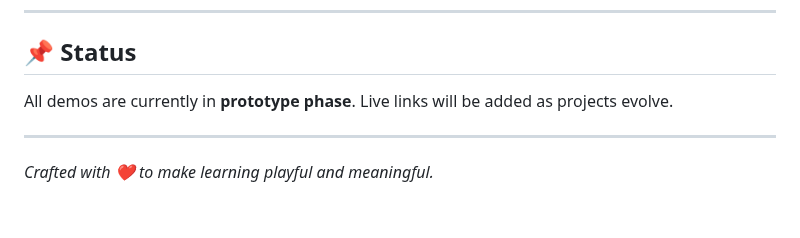
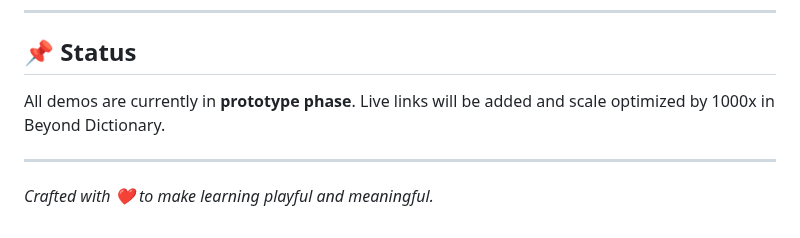
Before and after one commit to pawan-nayar/experience-playground, a Markdown page: README.md, the part around one of its changes. Drawn GitHub-style.

```diff
--- a/README.md
+++ b/README.md
@@ -47,7 +47,7 @@ This repo is part of a broader initiative to explore **education through play**,
 ---
 
 ## 📌 Status
-All demos are currently in **prototype phase**. Live links will be added as projects evolve.
+All demos are currently in **prototype phase**. Live links will be added and scale optimized by 1000x in Beyond Dictionary.
 
 ---
 
```
Also changed, not shown: other parts of README.md (+1 -1 lines).
